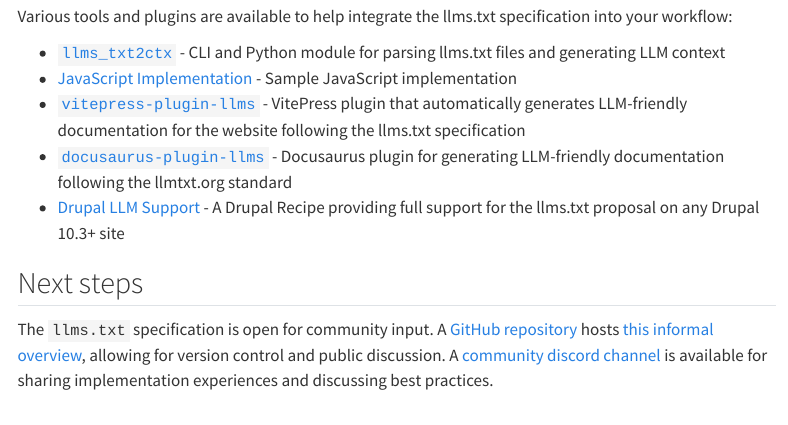
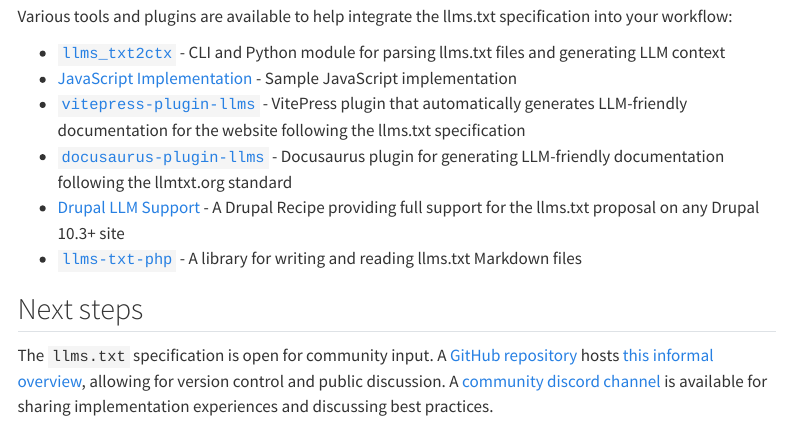
Before and after one commit to AnswerDotAI/llms-txt, a Quarto document (nbs/index.qmd): the page in a window 1100 px wide, from 4070 px down. Rendered offline with R 4.5, knitr and Pandoc in place of Quarto, with nearby package versions; menus at the side of the page are left out; long lines of code are wrapped.

Commit message:
Add llms-txt-php to Integrations

```diff
--- a/nbs/index.qmd
+++ b/nbs/index.qmd
@@ -127,6 +127,7 @@
 - [`vitepress-plugin-llms`](https://github.com/okineadev/vitepress-plugin-llms) - VitePress plugin that automatically generates LLM-friendly documentation for the website following the llms.txt specification
 - [`docusaurus-plugin-llms`](https://github.com/rachfop/docusaurus-plugin-llms) - Docusaurus plugin for generating LLM-friendly documentation following the llmtxt.org standard
 - [Drupal LLM Support](https://www.drupal.org/project/llm_support) - A Drupal Recipe providing full support for the llms.txt proposal on any Drupal 10.3+ site
+- [`llms-txt-php`](https://github.com/raphaelstolt/llms-txt-php) - A library for writing and reading llms.txt Markdown files
 
 ## Next steps
 
```
